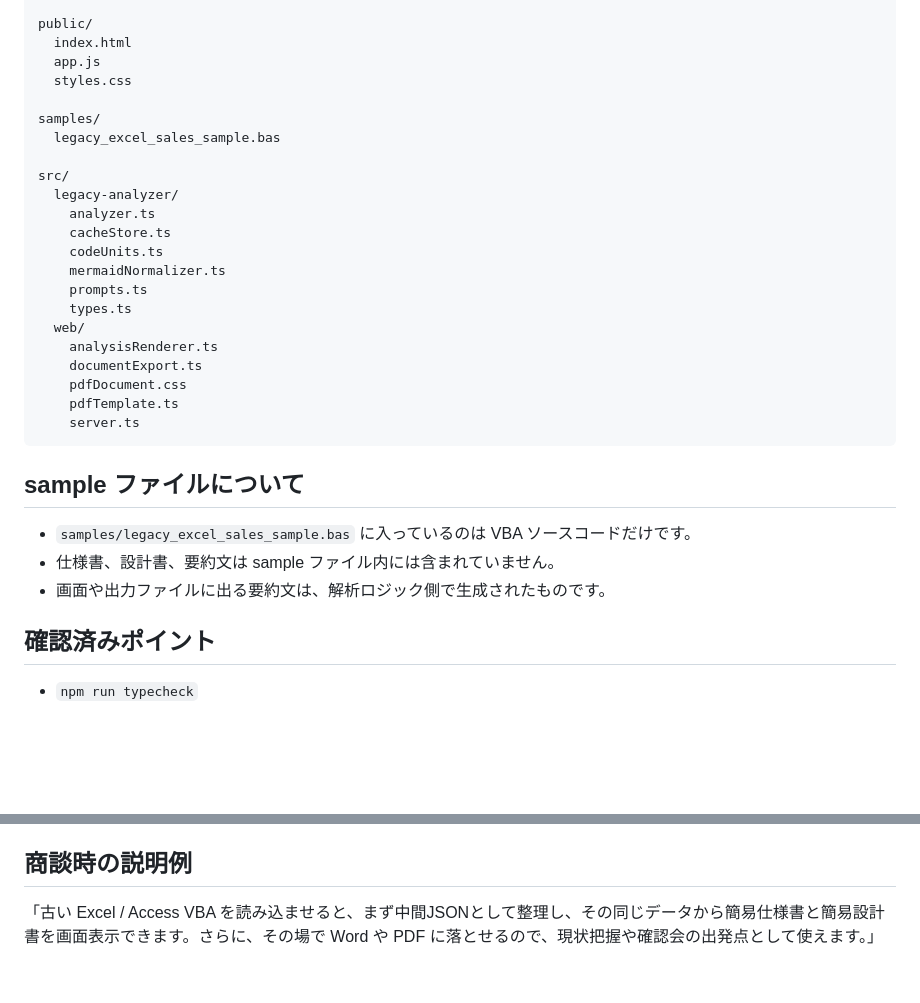
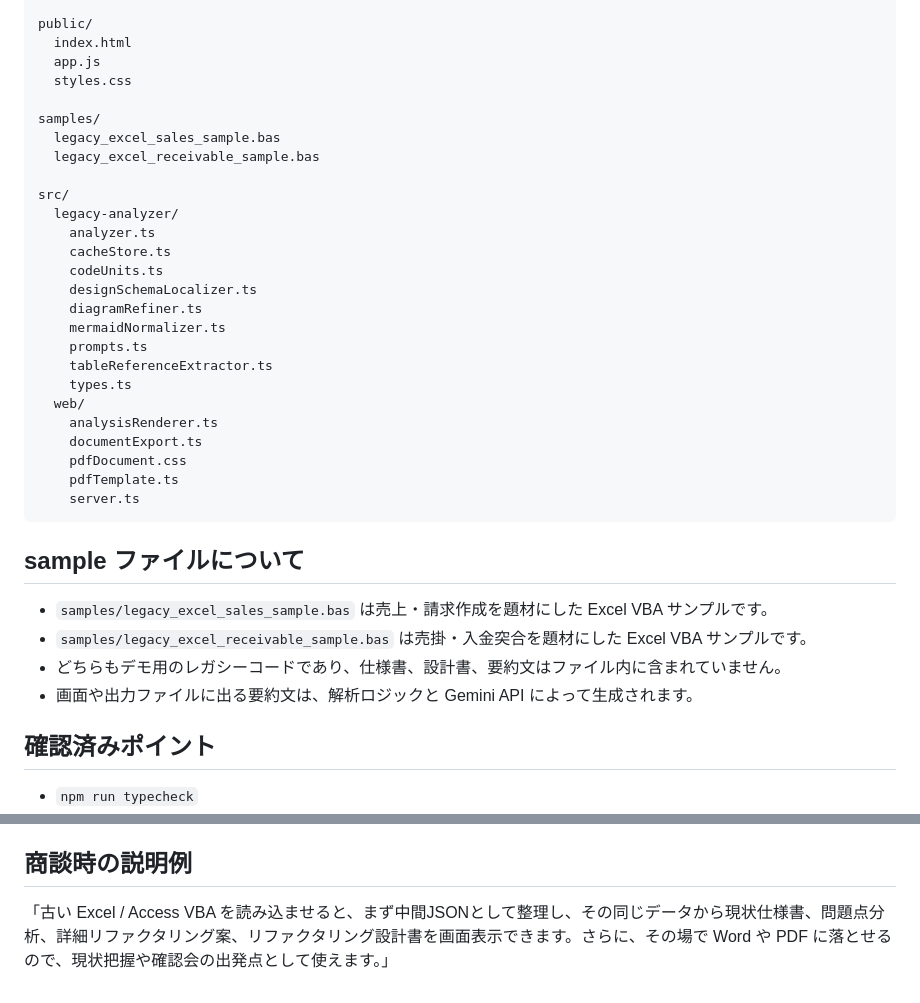
Before and after one commit to HirokiKaibara/agdemo, a Markdown page: README.md, 2 parts joined by grey strips. Rendered like a GitHub page; blank space fills up the shorter version.

````diff
--- a/README.md
+++ b/README.md
@@ -160,14 +170,18 @@ public/
 
 samples/
   legacy_excel_sales_sample.bas
+  legacy_excel_receivable_sample.bas
 
 src/
   legacy-analyzer/
     analyzer.ts
     cacheStore.ts
     codeUnits.ts
+    designSchemaLocalizer.ts
+    diagramRefiner.ts
     mermaidNormalizer.ts
     prompts.ts
+    tableReferenceExtractor.ts
     types.ts
   web/
     analysisRenderer.ts
@@ -178,9 +192,10 @@ src/
 ```
 
 ## sample ファイルについて
-- `samples/legacy_excel_sales_sample.bas` に入っているのは VBA ソースコードだけです。
-- 仕様書、設計書、要約文は sample ファイル内には含まれていません。
-- 画面や出力ファイルに出る要約文は、解析ロジック側で生成されたものです。
+- `samples/legacy_excel_sales_sample.bas` は売上・請求作成を題材にした Excel VBA サンプルです。
+- `samples/legacy_excel_receivable_sample.bas` は売掛・入金突合を題材にした Excel VBA サンプルです。
+- どちらもデモ用のレガシーコードであり、仕様書、設計書、要約文はファイル内に含まれていません。
+- 画面や出力ファイルに出る要約文は、解析ロジックと Gemini API によって生成されます。
 
 ## 確認済みポイント
 - `npm run typecheck`
@@ -196,4 +211,4 @@ src/
 - `npm run generate:docs` のような CLI 出力機能は削除済みです。
 
 ## 商談時の説明例
-「古い Excel / Access VBA を読み込ませると、まず中間JSONとして整理し、その同じデータから簡易仕様書と簡易設計書を画面表示できます。さらに、その場で Word や PDF に落とせるので、現状把握や確認会の出発点として使えます。」
+「古い Excel / Access VBA を読み込ませると、まず中間JSONとして整理し、その同じデータから現状仕様書、問題点分析、詳細リファクタリング案、リファクタリング設計書を画面表示できます。さらに、その場で Word や PDF に落とせるので、現状把握や確認会の出発点として使えます。」
````
Also changed, not shown: other parts of README.md (+26 -16 lines).
